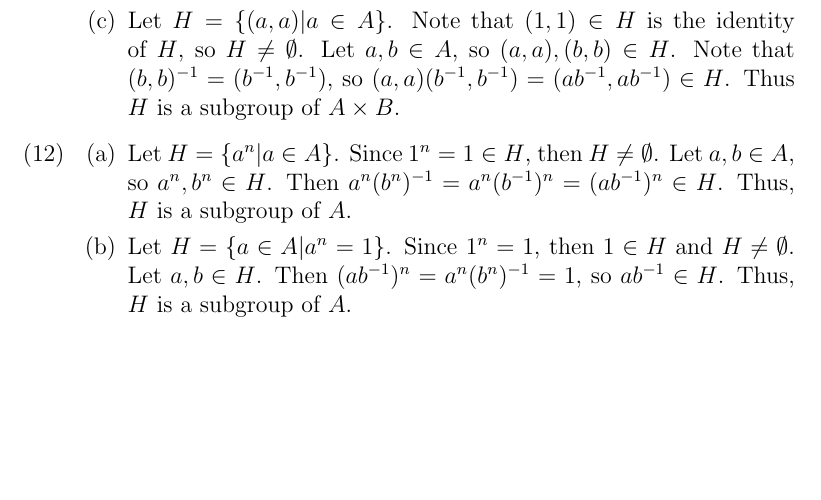
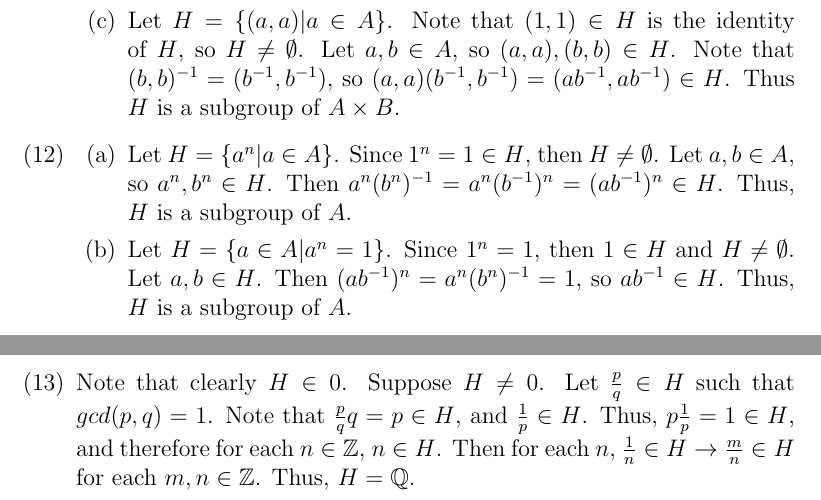
Before and after one commit to AMouri/dummit-foote, a LaTeX document (2/1/solutions.tex): part of page 5 of 5 before the commit and two parts of pages 5 and 6 of 6 after it, the two joined at a grey line, cut so that both start at the same text, the shorter picture padded with empty space. Compiled offline with pdfLaTeX.

Commit message:
Chapter 2, Section 1, Exercise 13

```diff
--- a/2/1/solutions.tex
+++ b/2/1/solutions.tex
@@ -145,5 +145,6 @@ Let $H = \{ a^n | a \in A \}$. Since $1^n = 1 \in H$, then $H \neq \emptyset$. L
 \item[(b)]
 Let $H = \{ a \in A | a^n = 1 \}$. Since $1^n = 1$, then $1 \in H$ and $H \neq \emptyset$. Let $a, b \in H$. Then $(ab^{-1})^n = a^n(b^{n})^{-1} = 1$, so $ab^{-1} \in H$.  Thus, $H$ is a subgroup of $A$.
 \end{itemize}
+\item[(13)] Note that clearly $H \in 0$. Suppose $H \neq 0$. Let $\frac{p}{q} \in H$ such that $gcd(p, q) = 1$. Note that $\frac{p}{q}q = p \in H$, and $\frac{1}{p} \in H$. Thus, $p\frac{1}{p} = 1 \in H$, and therefore for each $n \in \mathbb{Z}$, $n \in H$. Then for each $n$, $\frac{1}{n} \in H \rightarrow \frac{m}{n} \in H$ for each $m, n \in \mathbb{Z}$. Thus, $H = \mathbb{Q}$.
 \end{itemize}
 \end{document}
```
